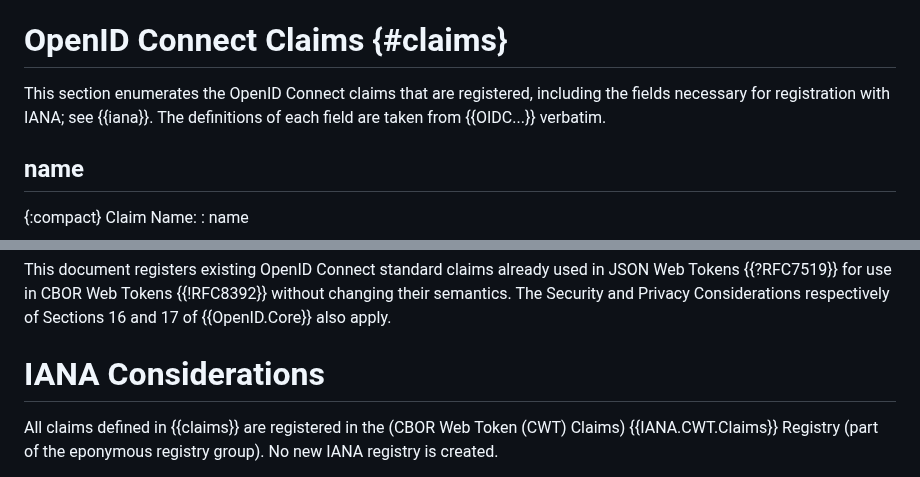
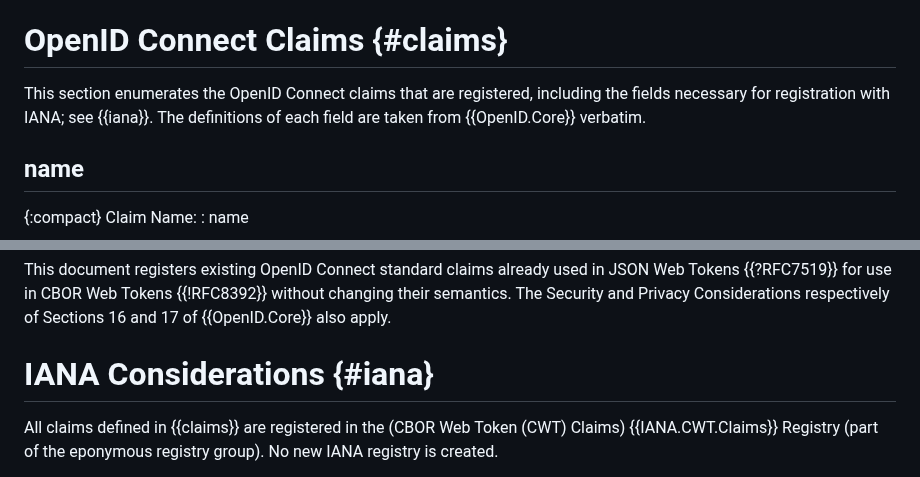
Before and after one commit to ietf-wg-spice/draft-ietf-spice-oidc-cwt, a Markdown page: draft-ietf-spice-oidc-cwt.md, 2 parts joined by grey strips. Drawn GitHub-style.

Commit message:
Update draft-ietf-spice-oidc-cwt.md
fix anchors

```diff
--- a/draft-ietf-spice-oidc-cwt.md
+++ b/draft-ietf-spice-oidc-cwt.md
@@ -73,7 +73,7 @@ OpenID Connect {{OpenID.Core}} is an authentication standard including standard
 
 # OpenID Connect Claims {#claims}
 
-This section enumerates the OpenID Connect claims that are registered, including the fields necessary for registration with IANA; see {{iana}}.  The definitions of each field are taken from {{OIDC...}} verbatim.
+This section enumerates the OpenID Connect claims that are registered, including the fields necessary for registration with IANA; see {{iana}}.  The definitions of each field are taken from {{OpenID.Core}} verbatim.
 
 ## name
 
@@ -563,7 +563,7 @@ Specification Document(s):
 
 This document registers existing OpenID Connect standard claims already used in JSON Web Tokens {{?RFC7519}} for use in CBOR Web Tokens {{!RFC8392}} without changing their semantics. The Security and Privacy Considerations respectively of Sections 16 and 17 of {{OpenID.Core}} also apply.
 
-# IANA Considerations
+# IANA Considerations {#iana}
 
 All claims defined in {{claims}} are registered in the (CBOR Web Token (CWT) Claims) {{IANA.CWT.Claims}} Registry (part of the eponymous registry group). No new IANA registry is created.
 
```
